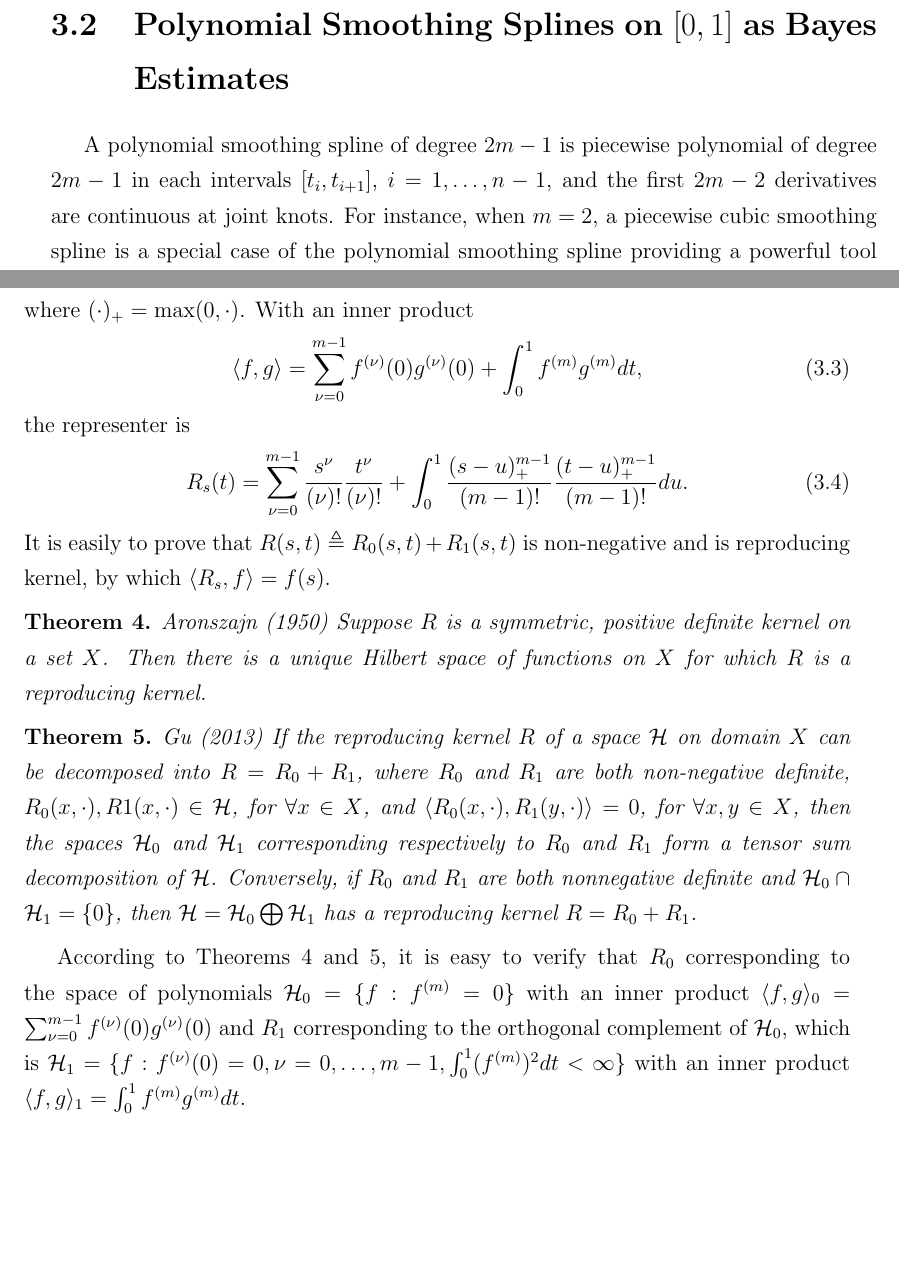
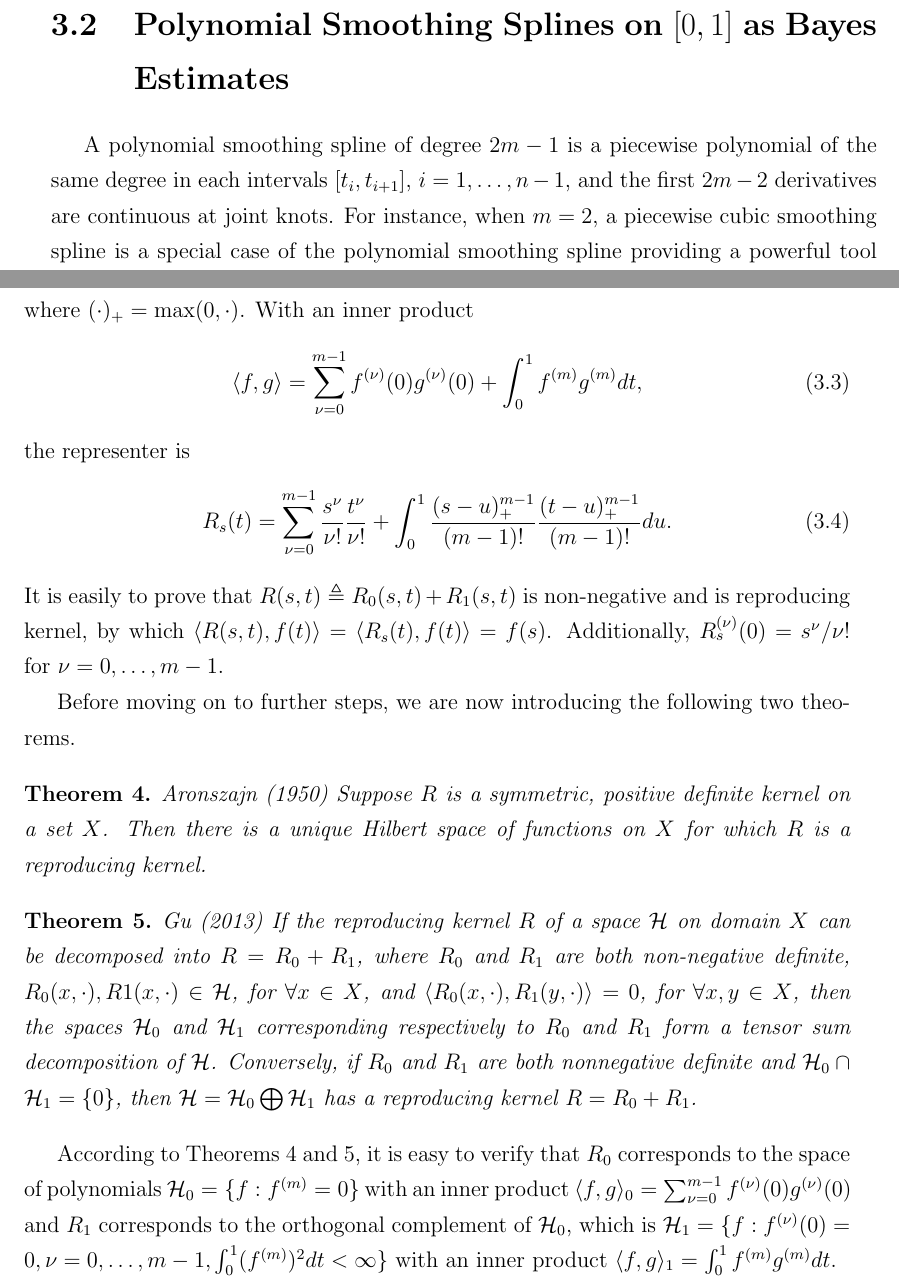
Before and after one commit to jeromecy/thesis, a LaTeX thesis (draft.tex, which reads Chapters/03GPR/GPR.tex): two parts of pages 57 and 58 of 190, joined at a grey line, cut so that both start at the same text, the shorter picture padded with empty space. Compiled offline with pdfLaTeX.

Commit message:
updating...writing...

```diff
--- a/Chapters/03GPR/GPR.tex
+++ b/Chapters/03GPR/GPR.tex
@@ -51,7 +51,7 @@ In this chapter, we propose that the Tractor spline can be estimated by Bayesian
 
 \section{Polynomial Smoothing Splines on $[0, 1]$ as Bayes Estimates}
 
-A polynomial smoothing spline of degree $2m-1$ is piecewise polynomial of degree $2m-1$ in each intervals $[t_i,t_{i+1}]$, $i=1, \ldots, n-1$, and the first $2m-2$ derivatives are continuous at joint knots. For instance, when $m=2$,  a piecewise cubic smoothing spline is a special case of the polynomial smoothing spline providing a powerful tool to estimate the above nonparametric function (\ref{GaussianProcessGeneralObjective}) in the space  $\mathcal{C}^{(2)}[0,1]$, where the penalty term is $\int f''^2dt$ \cite{hastie1990generalized}. If a general space $\mathcal{C}^{(m)}[0,1]$ is equipped with an appropriate inner product, it can be made a reproducing kernel Hilbert space.
+A polynomial smoothing spline of degree $2m-1$ is a piecewise polynomial of the same degree in each intervals $[t_i,t_{i+1}]$, $i=1, \ldots, n-1$, and the first $2m-2$ derivatives are continuous at joint knots. For instance, when $m=2$,  a piecewise cubic smoothing spline is a special case of the polynomial smoothing spline providing a powerful tool to estimate the above nonparametric function (\ref{GaussianProcessGeneralObjective}) in the space  $\mathcal{C}^{(2)}[0,1]$, where the penalty term is $\int f''^2dt$ \cite{hastie1990generalized}. If a general space $\mathcal{C}^{(m)}[0,1]$ is equipped with an appropriate inner product, it can be made a reproducing kernel Hilbert space.
 
 \subsection{Polynomial Smoothing Spline}
 
@@ -74,20 +74,20 @@ where $(\cdot)_+ =\max(0, \cdot)$. With an inner product
 \end{equation}
 the representer is
 \begin{equation}
-R_s(t) =\sum_{\nu=0}^{m-1} \frac{s^{\nu}}{(\nu)!} \frac{t^{\nu}}{(\nu)!} +\int_0^1\frac{ (s-u)_+^{m-1}}{(m-1)!} \frac{ (t-u)_+^{m-1}}{(m-1)!} du.
+R_s(t) =\sum_{\nu=0}^{m-1} \frac{s^{\nu}}{\nu!} \frac{t^{\nu}}{\nu!} +\int_0^1\frac{ (s-u)_+^{m-1}}{(m-1)!} \frac{ (t-u)_+^{m-1}}{(m-1)!} du.
 \end{equation}
-It is easily to prove that $R(s,t)\triangleq R_0(s,t)+R_1(s,t)$ is non-negative and is reproducing kernel, by which $\langle R_s,f \rangle=f(s)$.
+It is easily to prove that $R(s,t)\triangleq R_0(s,t)+R_1(s,t)$ is non-negative and is reproducing kernel, by which $\langle R(s,t),f(t) \rangle = \langle R_s(t),f(t) \rangle=f(s)$. Additionally, $R_s^{(\nu)}(0) = s^\nu/\nu!$ for $\nu = 0,\ldots, m-1$.
 
+Before moving on to further steps, we are now introducing the following two theorems.
 \begin{theorem}\cite{aronszajn1950theory}\label{theoremRKHS}
 Suppose $R$ is a symmetric, positive definite kernel on a set $X$. Then there is a unique Hilbert space of functions on $X$ for which $R$ is a reproducing kernel.
 \end{theorem}
-
 \begin{theorem}\cite{gu2013smoothing}\label{theoremKernel}
 If the reproducing kernel $R$ of a space $\mathcal{H}$ on domain $X$ can
 be decomposed into $R = R_0 + R_1$, where $R_0$ and $R_1$ are both non-negative definite, $R_0(x, \cdot),R1(x,\cdot) \in \mathcal{H}$, for $ \forall x \in X$, and $\langle R_0(x, \cdot),R_1(y, \cdot) \rangle= 0$, for $\forall x, y \in X$, then the spaces $\mathcal{H}_0$ and $\mathcal{H}_1$ corresponding respectively to $R_0$ and $R_1$ form a tensor sum decomposition of $\mathcal{H}$. Conversely, if $R_0$ and $R_1$ are both  nonnegative definite and $\mathcal{H}_0 \cap \mathcal{H}_1 =\{0\}$, then $\mathcal{H} =\mathcal{H}_0 \bigoplus \mathcal{H}_1$ has a reproducing kernel $R = R_0 + R_1$.
 \end{theorem}
 
-According to Theorems \ref{theoremRKHS} and \ref{theoremKernel}, it is easy to verify that $R_0$ corresponding to the space of polynomials $\mathcal{H}_0 =\{f:f^{(m)}=0\}$ with an inner product $\langle f, g \rangle_0 = \sum_{\nu=0}^{m-1} f^{(\nu)}(0)g^{(\nu)}(0)$ and $R_1$  corresponding to the orthogonal complement of $\mathcal{H}_0$, which is $\mathcal{H}_1 =\{  f:f^{(\nu)}(0)=0,\nu = 0, \ldots,m-1, \int_{0}^{1}(f^{(m)})^2dt <\infty  \}$ with an inner product $\langle f, g\rangle_1 = \int_{0}^{1}f^{(m)}g^{(m)}dt $.
+According to Theorems \ref{theoremRKHS} and \ref{theoremKernel}, it is easy to verify that $R_0$ corresponds to the space of polynomials $\mathcal{H}_0 =\{f:f^{(m)}=0\}$ with an inner product $\langle f, g \rangle_0 = \sum_{\nu=0}^{m-1} f^{(\nu)}(0)g^{(\nu)}(0)$ and $R_1$ corresponds to the orthogonal complement of $\mathcal{H}_0$, which is $\mathcal{H}_1 =\{  f:f^{(\nu)}(0)=0,\nu = 0, \ldots,m-1, \int_{0}^{1}(f^{(m)})^2dt <\infty  \}$ with an inner product $\langle f, g\rangle_1 = \int_{0}^{1}f^{(m)}g^{(m)}dt $.
 
 
 \subsection{The Smoothing Spline as Bayes Estimates}
```
Also changed, not shown: Chapters/03GPR/GPR.tex (2 more changed lines), 3 other files.
